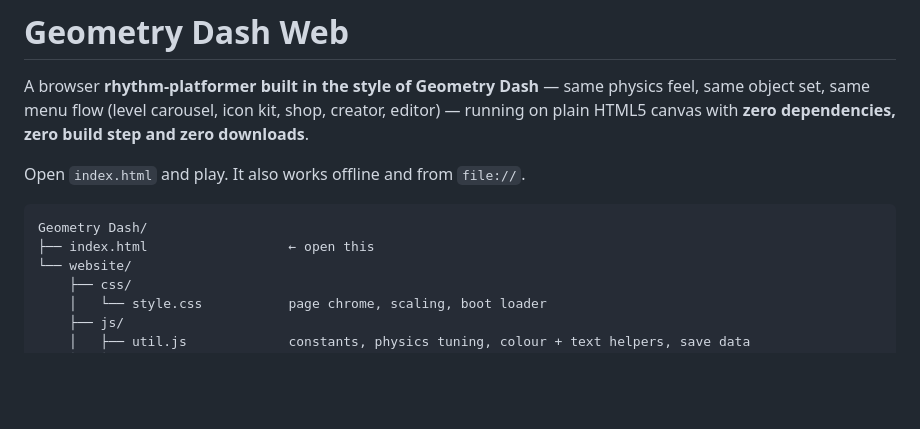
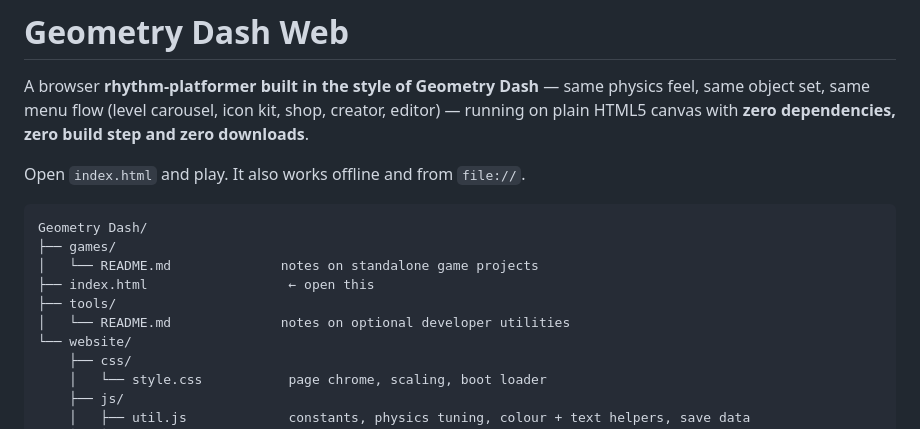
Before and after one commit to proton-arcade/gdweb, a Markdown page: README.md, the part around the change. Rendered like a GitHub page; blank space fills up the shorter version.

Commit message:
docs: add tools and games directory READMEs
Co-authored-by: arena-agent <297053741+arena-agent@users.noreply.github.com>

````diff
--- a/README.md
+++ b/README.md
@@ -8,7 +8,11 @@ Open `index.html` and play. It also works offline and from `file://`.
 
 ```
 Geometry Dash/
+├── games/
+│   └── README.md              notes on standalone game projects
 ├── index.html                  ← open this
+├── tools/
+│   └── README.md              notes on optional developer utilities
 └── website/
     ├── css/
     │   └── style.css           page chrome, scaling, boot loader
````
Also changed, not shown: games/README.md (added, +15 -0 lines), tools/README.md (added, +15 -0 lines).
